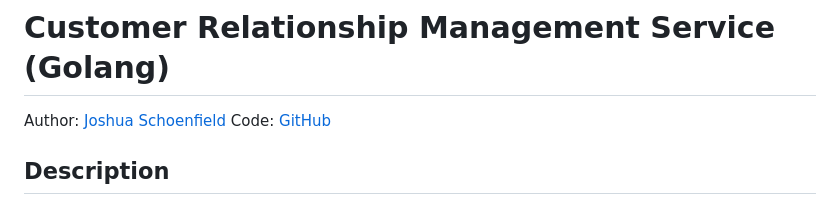
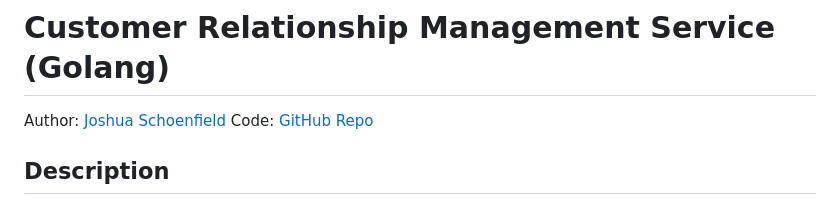
Before and after one commit to joxh/crm-backend-golang, a Markdown page: README.md, the part around the change. Drawn GitHub-style.

Commit message:
Add repo word

```diff
--- a/README.md
+++ b/README.md
@@ -1,7 +1,7 @@
 # Customer Relationship Management Service (Golang)
 
 Author: [Joshua Schoenfield](https://github.com/joxh)
-Code: [GitHub](https://github.com/joxh/crm-backend-golang)
+Code: [GitHub Repo](https://github.com/joxh/crm-backend-golang)
 
 ## Description
 
```
